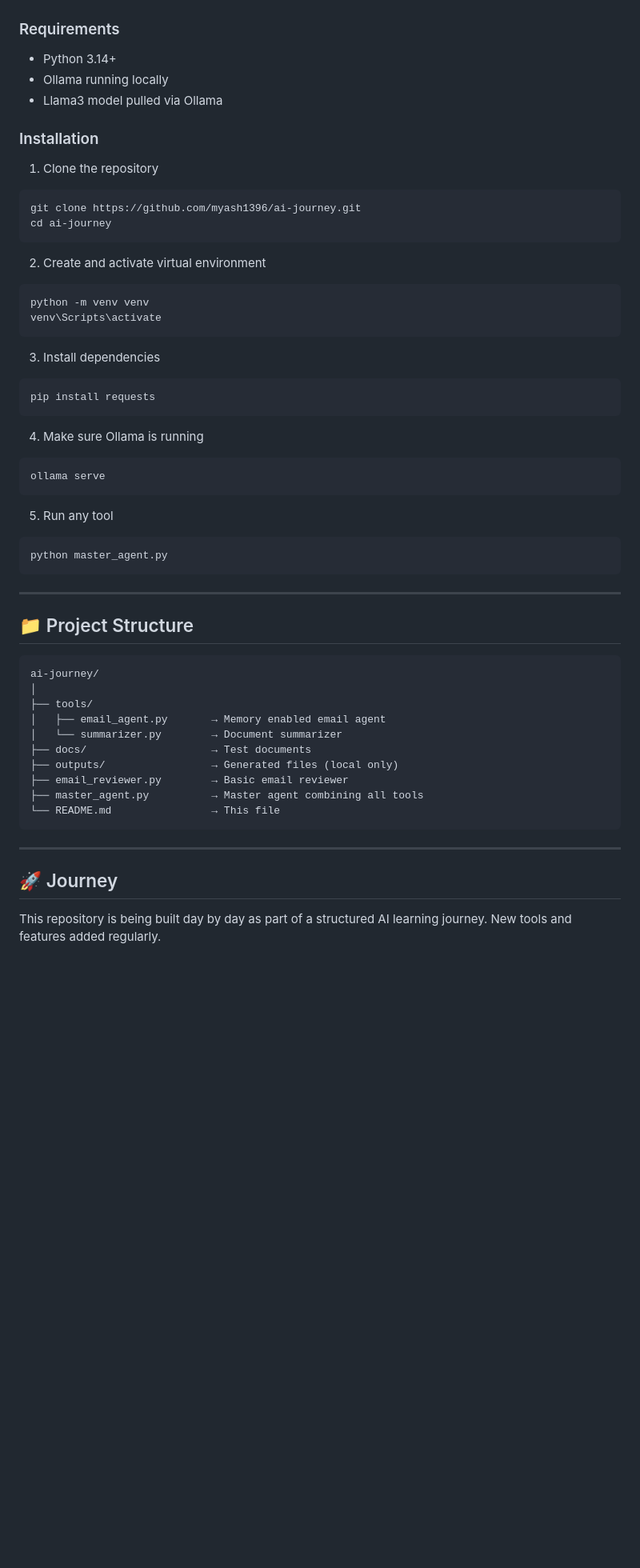
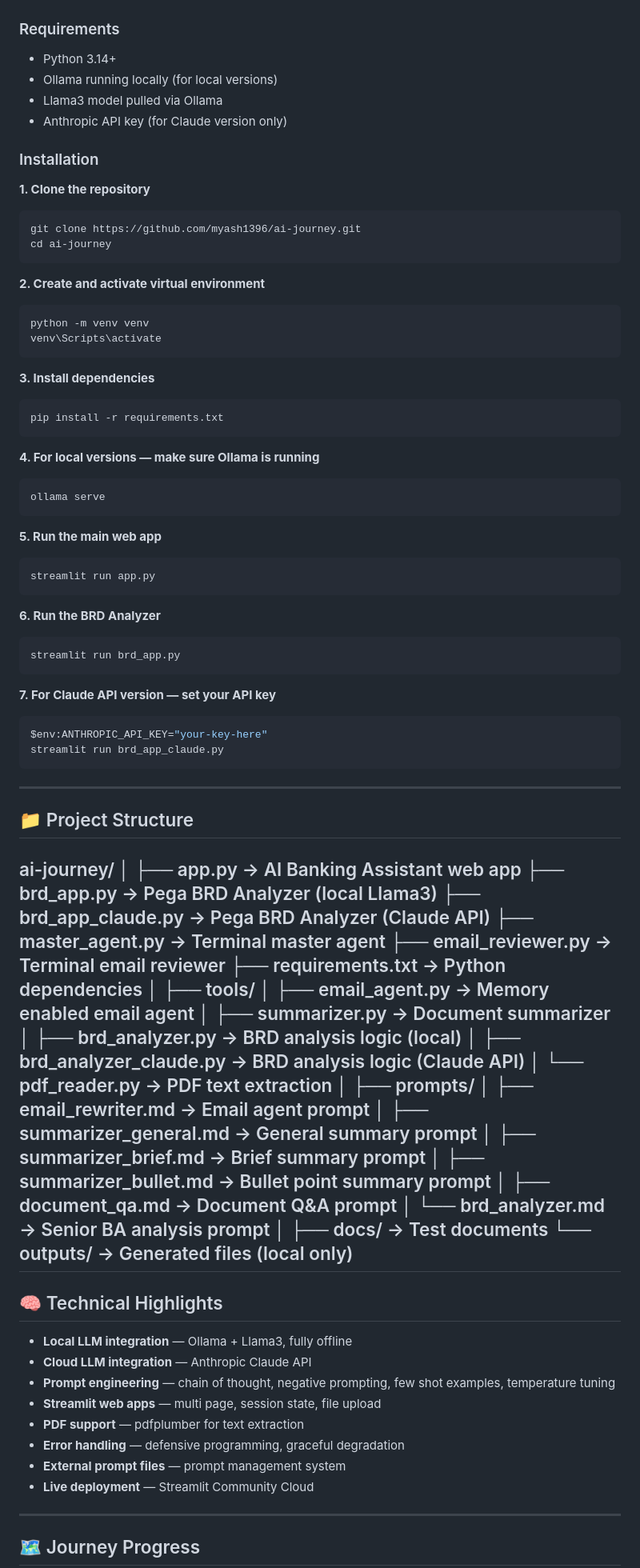
Before and after one commit to myash1396/ai-journey, a Markdown page: README.md, the part around one of its changes. Shown at 80% size. Drawn GitHub-style; blank space fills up the shorter version.

````diff
--- a/README.md
+++ b/README.md
@@ -54,57 +80,93 @@ A single app combining all tools plus Document Q&A.
 
 ### Requirements
 - Python 3.14+
-- Ollama running locally
+- Ollama running locally (for local versions)
 - Llama3 model pulled via Ollama
+- Anthropic API key (for Claude version only)
 
 ### Installation
 
-1. Clone the repository
-```
+**1. Clone the repository**
+```bash
 git clone https://github.com/myash1396/ai-journey.git
 cd ai-journey
 ```
 
-2. Create and activate virtual environment
-```
+**2. Create and activate virtual environment**
+```bash
 python -m venv venv
 venv\Scripts\activate
 ```
 
-3. Install dependencies
-```
-pip install requests
+**3. Install dependencies**
+```bash
+pip install -r requirements.txt
 ```
 
-4. Make sure Ollama is running
-```
+**4. For local versions — make sure Ollama is running**
+```bash
 ollama serve
 ```
 
-5. Run any tool
+**5. Run the main web app**
+```bash
+streamlit run app.py
 ```
-python master_agent.py
+
+**6. Run the BRD Analyzer**
+```bash
+streamlit run brd_app.py
+```
+
+**7. For Claude API version — set your API key**
+```bash
+$env:ANTHROPIC_API_KEY="your-key-here"
+streamlit run brd_app_claude.py
 ```
 
 ---
 
 ## 📁 Project Structure
-```
 ai-journey/
+│
+├── app.py                   → AI Banking Assistant web app
+├── brd_app.py               → Pega BRD Analyzer (local Llama3)
+├── brd_app_claude.py        → Pega BRD Analyzer (Claude API)
+├── master_agent.py          → Terminal master agent
+├── email_reviewer.py        → Terminal email reviewer
+├── requirements.txt         → Python dependencies
 │
 ├── tools/
 │   ├── email_agent.py       → Memory enabled email agent
-│   └── summarizer.py        → Document summarizer
+│   ├── summarizer.py        → Document summarizer
+│   ├── brd_analyzer.py      → BRD analysis logic (local)
+│   ├── brd_analyzer_claude.py → BRD analysis logic (Claude API)
+│   └── pdf_reader.py        → PDF text extraction
+│
+├── prompts/
+│   ├── email_rewriter.md    → Email agent prompt
+│   ├── summarizer_general.md → General summary prompt
+│   ├── summarizer_brief.md  → Brief summary prompt
+│   ├── summarizer_bullet.md → Bullet point summary prompt
+│   ├── document_qa.md       → Document Q&A prompt
+│   └── brd_analyzer.md      → Senior BA analysis prompt
+│
 ├── docs/                    → Test documents
-├── outputs/                 → Generated files (local only)
-├── email_reviewer.py        → Basic email reviewer
-├── master_agent.py          → Master agent combining all tools
-└── README.md                → This file
-```
+└── outputs/                 → Generated files (local only)
+---
+
+## 🧠 Technical Highlights
+- **Local LLM integration** — Ollama + Llama3, fully offline
+- **Cloud LLM integration** — Anthropic Claude API
+- **Prompt engineering** — chain of thought, negative prompting,
+  few shot examples, temperature tuning
+- **Streamlit web apps** — multi page, session state, file upload
+- **PDF support** — pdfplumber for text extraction
+- **Error handling** — defensive programming, graceful degradation
+- **External prompt files** — prompt management system
+- **Live deployment** — Streamlit Community Cloud
 
 ---
 
-## 🚀 Journey
-This repository is being built day by day as part of a structured
-AI learning journey. New tools and features added regularly.
+## 🗺️ Journey Progress
 
````
Also changed, not shown: other parts of README.md (+77 -44 lines).
